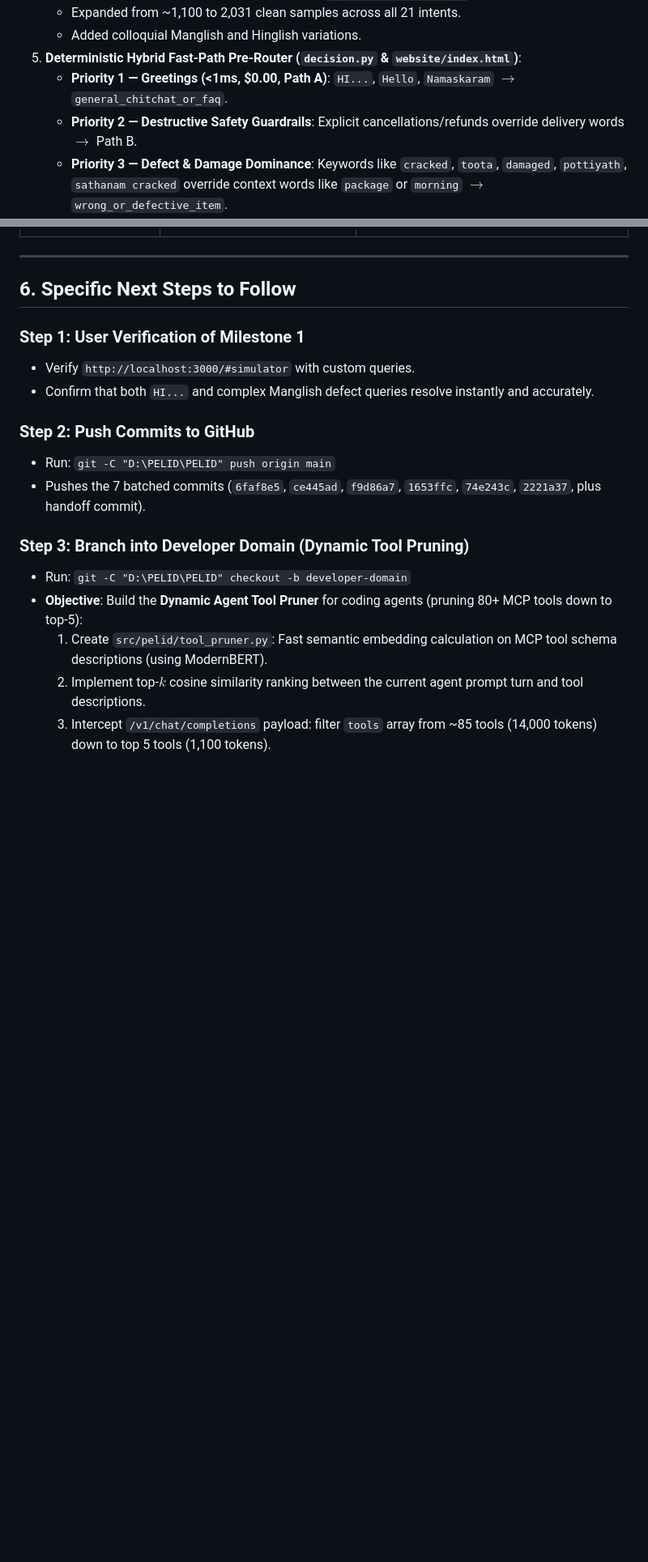
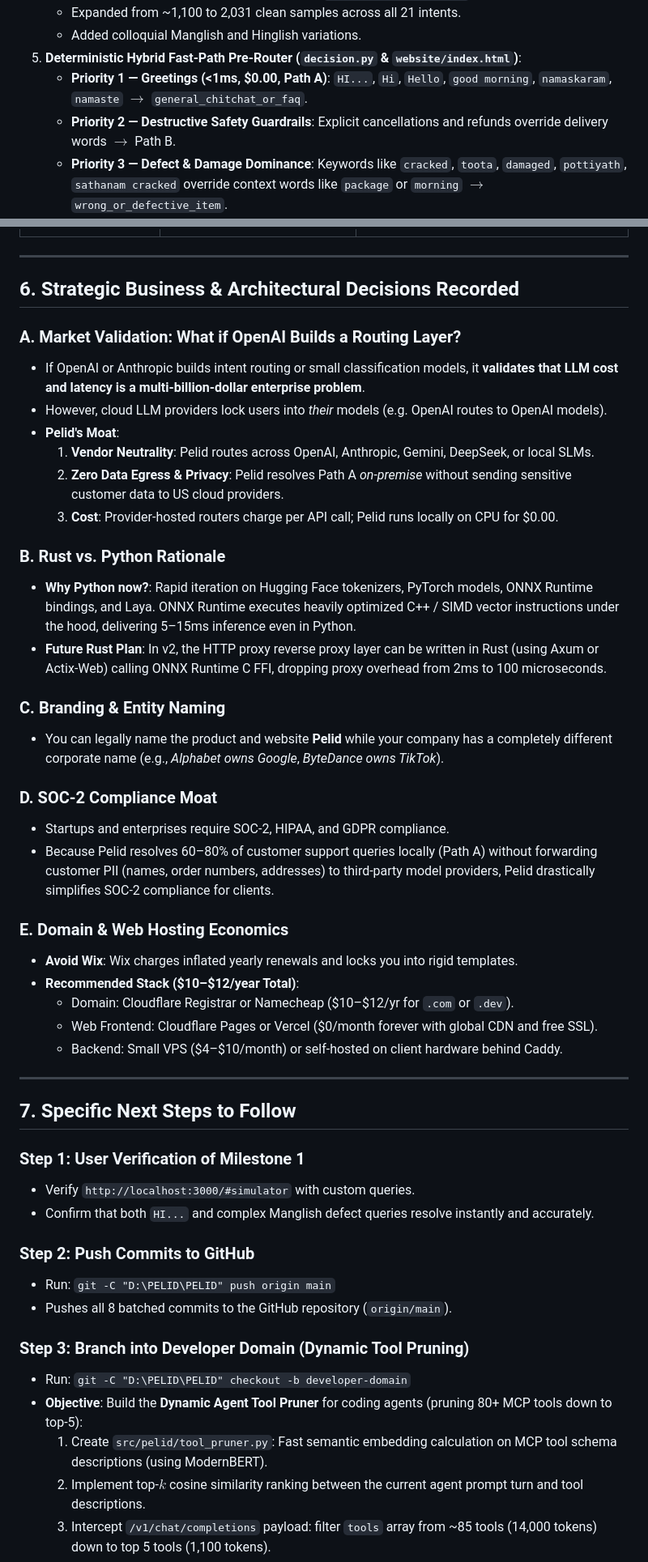
Before and after one commit to Adhish-S/PELID, a Markdown page: handoff.md, 2 parts joined by grey strips. Shown at 81% size. Rendered like a GitHub page; blank space fills up the shorter version.

Commit message:
docs: enrich handoff with strategic business decisions and next chat quickstart

```diff
--- a/handoff.md
+++ b/handoff.md
@@ -111,8 +112,8 @@ D:\PELID\PELID\
    * Expanded from ~1,100 to 2,031 clean samples across all 21 intents.
    * Added colloquial Manglish and Hinglish variations.
 5. **Deterministic Hybrid Fast-Path Pre-Router (`decision.py` & `website/index.html`)**:
-   * **Priority 1 — Greetings (<1ms, $0.00, Path A)**: `HI...`, `Hello`, `Namaskaram` $\rightarrow$ `general_chitchat_or_faq`.
-   * **Priority 2 — Destructive Safety Guardrails**: Explicit cancellations/refunds override delivery words $\rightarrow$ Path B.
+   * **Priority 1 — Greetings (<1ms, $0.00, Path A)**: `HI...`, `Hi`, `Hello`, `good morning`, `namaskaram`, `namaste` $\rightarrow$ `general_chitchat_or_faq`.
+   * **Priority 2 — Destructive Safety Guardrails**: Explicit cancellations and refunds override delivery words $\rightarrow$ Path B.
    * **Priority 3 — Defect & Damage Dominance**: Keywords like `cracked`, `toota`, `damaged`, `pottiyath`, `sathanam cracked` override context words like `package` or `morning` $\rightarrow$ `wrong_or_defective_item`.
 6. **Data Leakage Purge & Clean Retraining**:
    * Identified and purged 135 overlapping samples between training and test sets.
@@ -134,7 +135,37 @@ D:\PELID\PELID\
 
 ---
 
-## 6. Specific Next Steps to Follow
+## 6. Strategic Business & Architectural Decisions Recorded
+
+### A. Market Validation: What if OpenAI Builds a Routing Layer?
+* If OpenAI or Anthropic builds intent routing or small classification models, it **validates that LLM cost and latency is a multi-billion-dollar enterprise problem**.
+* However, cloud LLM providers lock users into *their* models (e.g. OpenAI routes to OpenAI models).
+* **Pelid's Moat**:
+  1. **Vendor Neutrality**: Pelid routes across OpenAI, Anthropic, Gemini, DeepSeek, or local SLMs.
+  2. **Zero Data Egress & Privacy**: Pelid resolves Path A *on-premise* without sending sensitive customer data to US cloud providers.
+  3. **Cost**: Provider-hosted routers charge per API call; Pelid runs locally on CPU for $0.00.
+
+### B. Rust vs. Python Rationale
+* **Why Python now?**: Rapid iteration on Hugging Face tokenizers, PyTorch models, ONNX Runtime bindings, and Laya. ONNX Runtime executes heavily optimized C++ / SIMD vector instructions under the hood, delivering 5–15ms inference even in Python.
+* **Future Rust Plan**: In v2, the HTTP proxy reverse proxy layer can be written in Rust (using Axum or Actix-Web) calling ONNX Runtime C FFI, dropping proxy overhead from 2ms to 100 microseconds.
+
+### C. Branding & Entity Naming
+* You can legally name the product and website **Pelid** while your company has a completely different corporate name (e.g., *Alphabet owns Google*, *ByteDance owns TikTok*).
+
+### D. SOC-2 Compliance Moat
+* Startups and enterprises require SOC-2, HIPAA, and GDPR compliance.
+* Because Pelid resolves 60–80% of customer support queries locally (Path A) without forwarding customer PII (names, order numbers, addresses) to third-party model providers, Pelid drastically simplifies SOC-2 compliance for clients.
+
+### E. Domain & Web Hosting Economics
+* **Avoid Wix**: Wix charges inflated yearly renewals and locks you into rigid templates.
+* **Recommended Stack ($10–$12/year Total)**:
+  * Domain: Cloudflare Registrar or Namecheap ($10–$12/yr for `.com` or `.dev`).
+  * Web Frontend: Cloudflare Pages or Vercel ($0/month forever with global CDN and free SSL).
+  * Backend: Small VPS ($4–$10/month) or self-hosted on client hardware behind Caddy.
+
+---
+
+## 7. Specific Next Steps to Follow
 
 ### Step 1: User Verification of Milestone 1
 * Verify `http://localhost:3000/#simulator` with custom queries.
@@ -142,7 +173,7 @@ D:\PELID\PELID\
 
 ### Step 2: Push Commits to GitHub
 * Run: `git -C "D:\PELID\PELID" push origin main`
-* Pushes the 7 batched commits (`6faf8e5`, `ce445ad`, `f9d86a7`, `1653ffc`, `74e243c`, `2221a37`, plus handoff commit).
+* Pushes all 8 batched commits to the GitHub repository (`origin/main`).
 
 ### Step 3: Branch into Developer Domain (Dynamic Tool Pruning)
 * Run: `git -C "D:\PELID\PELID" checkout -b developer-domain`
```
Also changed, not shown: other parts of handoff.md (+19 -2 lines).
